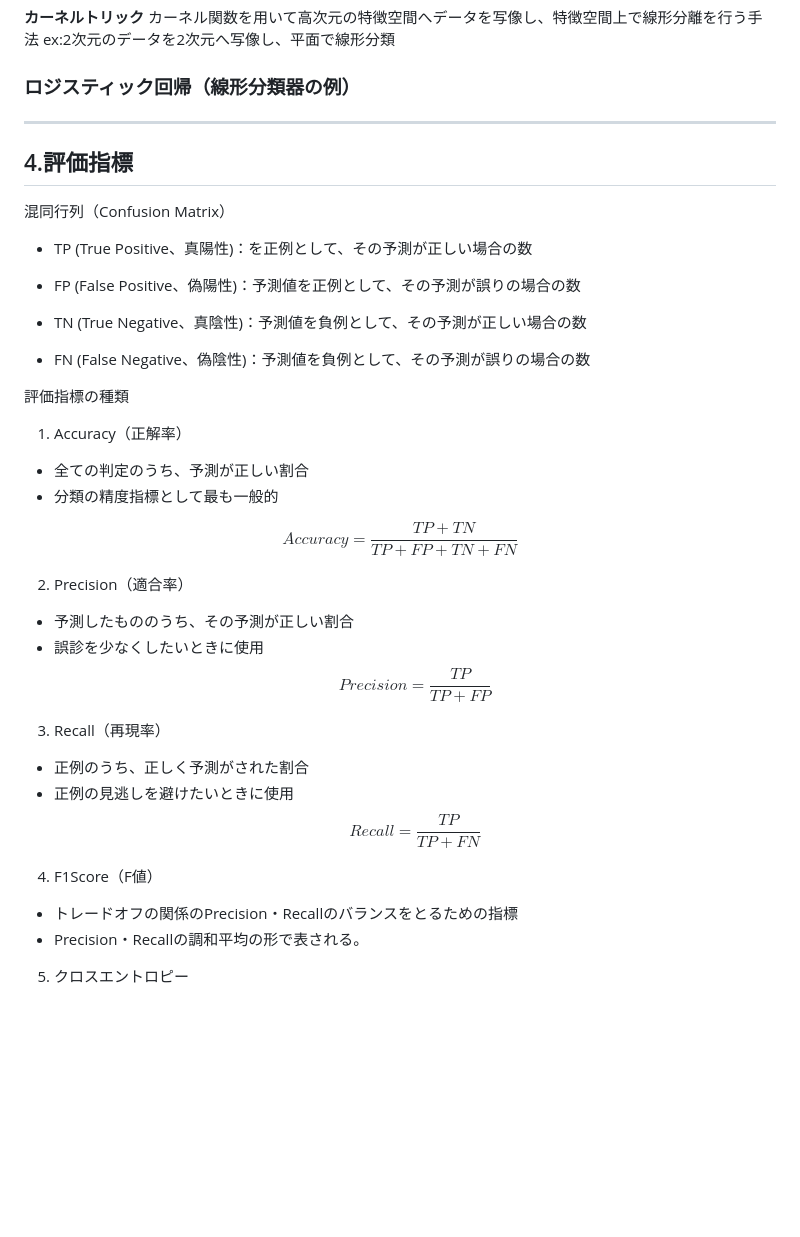
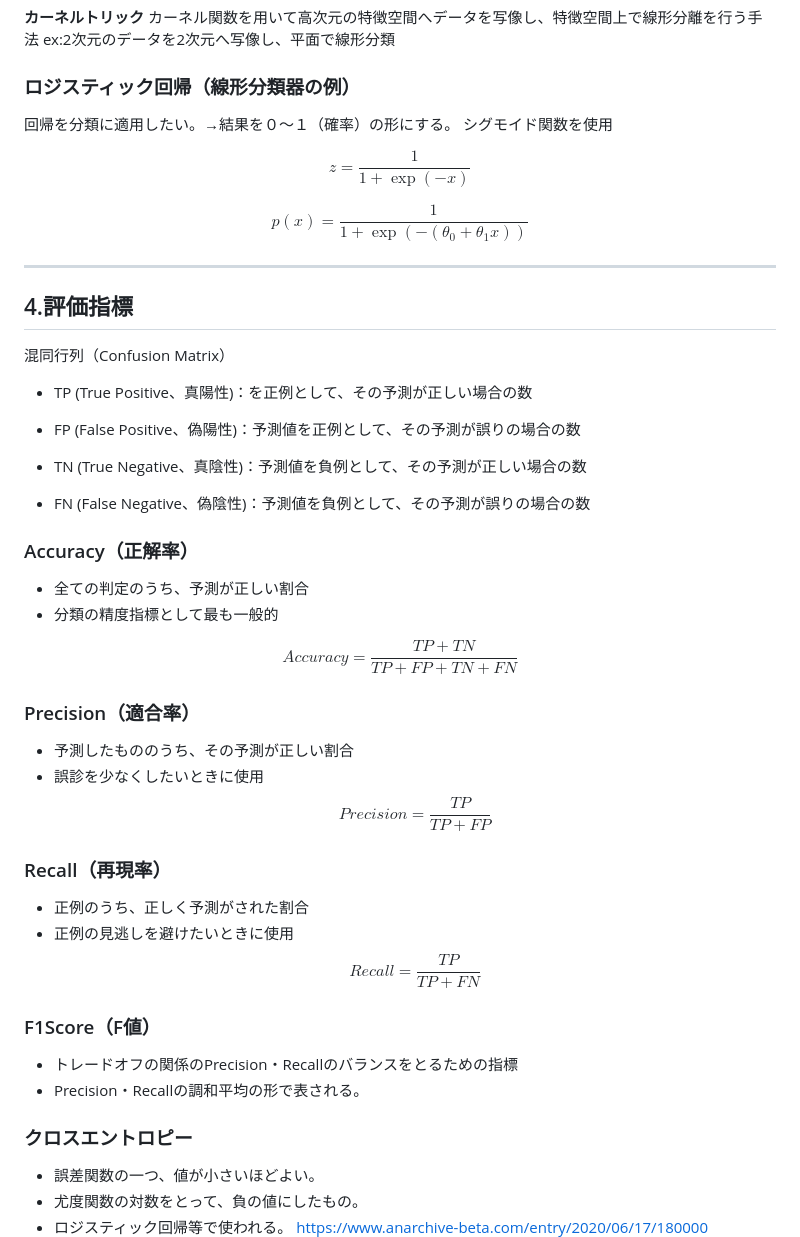
Before and after one commit to tkkazuya/machine_learning, a Markdown page: Classification/classification.md, the part around one of its changes. Drawn GitHub-style; blank space fills up the shorter version.

```diff
--- a/Classification/classification.md
+++ b/Classification/classification.md
@@ -172,8 +185,16 @@ ex:2次元のデータを2次元へ写像し、平面で線形分類
 
 
 ### ロジスティック回帰（線形分類器の例）
+回帰を分類に適用したい。→結果を０〜１（確率）の形にする。
+シグモイド関数を使用
 
+$$
+z = \frac{1}{1 + \exp({-x})}
+$$
 
+$$
+p(x) = \frac{1}{1+\exp(-(\theta_0 +\theta_{1}x))}
+$$
 
 ---
 ## 4.評価指標
@@ -187,9 +208,8 @@ ex:2次元のデータを2次元へ写像し、平面で線形分類
 
 - FN (False Negative、偽陰性)：予測値を負例として、その予測が誤りの場合の数
 
-評価指標の種類
 
-1. Accuracy（正解率）
+### Accuracy（正解率）
 - 全ての判定のうち、予測が正しい割合
 - 分類の精度指標として最も一般的
 
@@ -197,25 +217,29 @@ $$
 Accuracy = \frac{TP+TN}{TP+FP+TN+FN}
 $$
 
-2. Precision（適合率）
+### Precision（適合率）
 
 - 予測したもののうち、その予測が正しい割合
 - 誤診を少なくしたいときに使用
 $$
 Precision = \frac{TP}{TP+FP}
 $$
-
-3. Recall（再現率）
+### Recall（再現率）
 
 - 正例のうち、正しく予測がされた割合
 - 正例の見逃しを避けたいときに使用
 $$
 Recall = \frac{TP}{TP+FN}
 $$
-4. F1Score（F値）
+### F1Score（F値）
 - トレードオフの関係のPrecision・Recallのバランスをとるための指標
 - Precision・Recallの調和平均の形で表される。
 
-5. クロスエントロピー
+### クロスエントロピー
 
+
+
+- 誤差関数の一つ、値が小さいほどよい。
+- 尤度関数の対数をとって、負の値にしたもの。
+- ロジスティック回帰等で使われる。
 <https://www.anarchive-beta.com/entry/2020/06/17/180000>
```
Also changed, not shown: other parts of Classification/classification.md (+38 -18 lines), Classification/decision_tree.png (deleted), Classification/tree_graph.png (added), Classification/tree_visualization.png (deleted), 1 other file.
